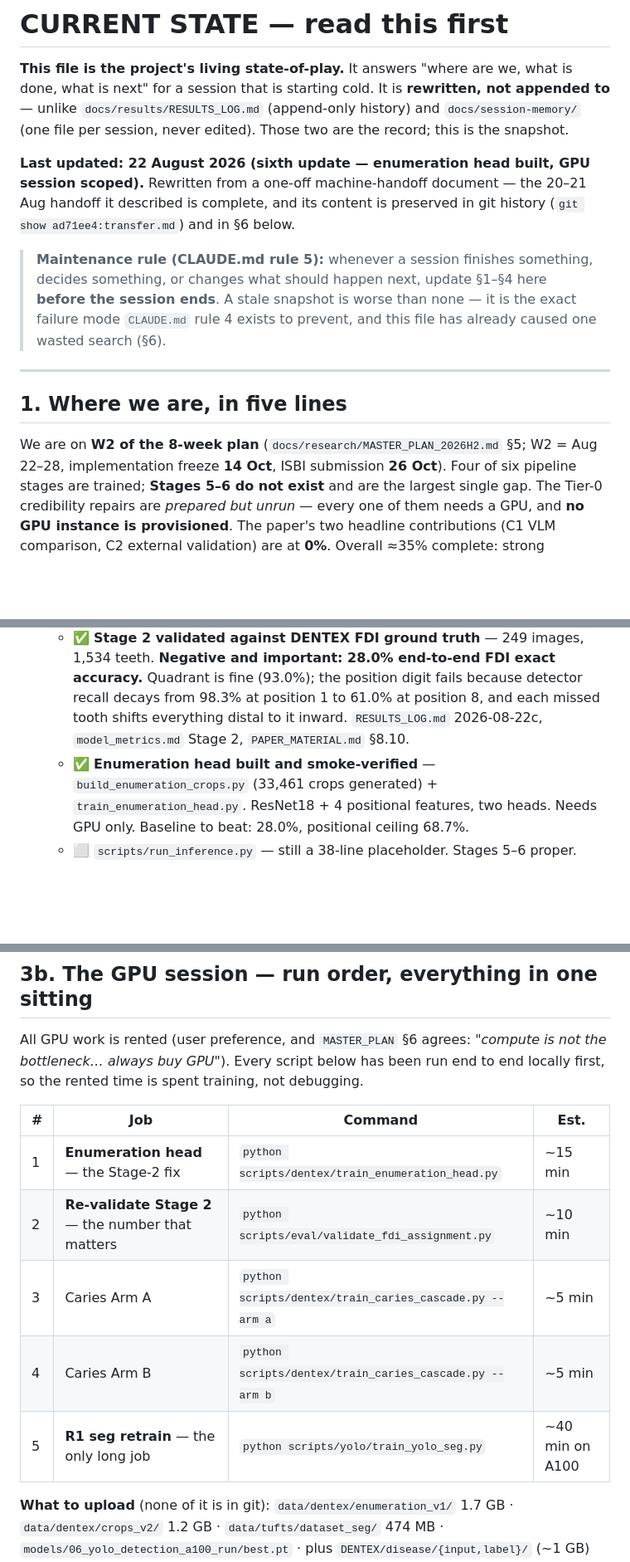
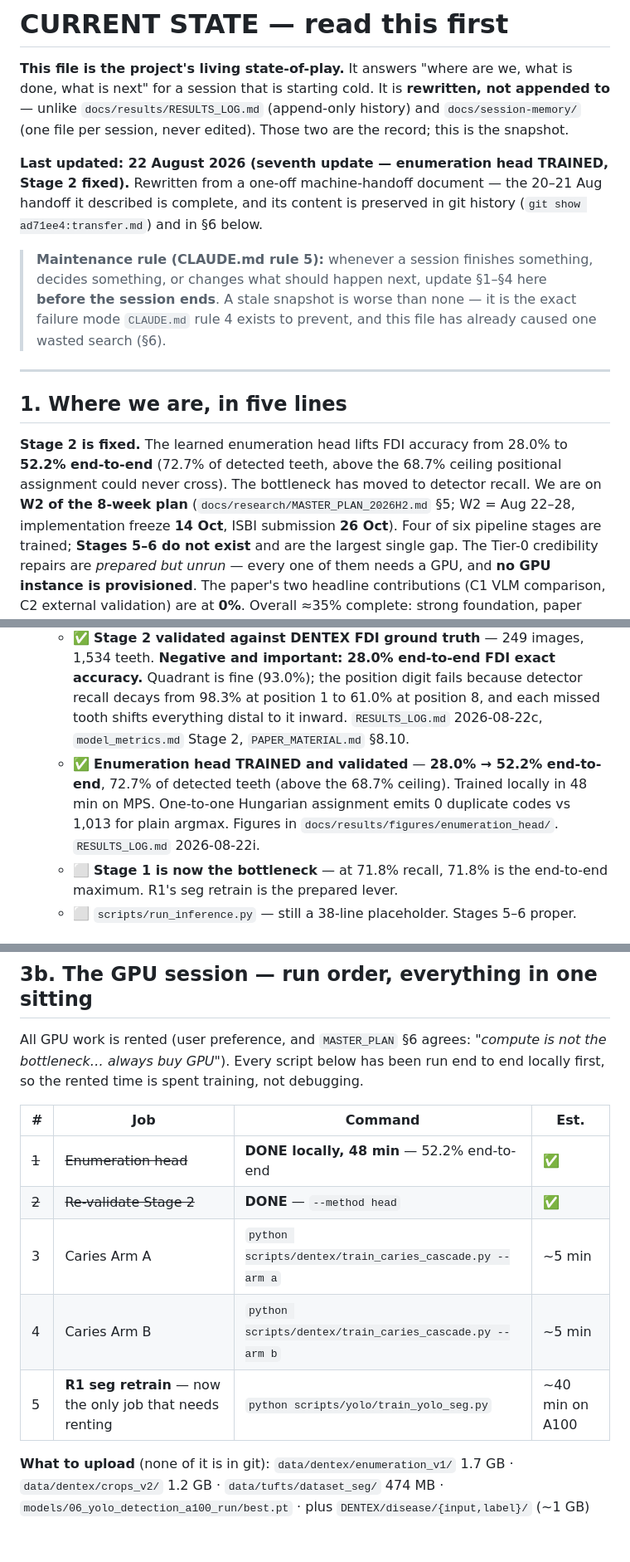
Before and after one commit to csdeepak/An-Intelligent-Dental-Assisting-System-for-Dentists-in-Cavity-and-Periodontal-Disease-Detection, a Markdown page: transfer.md, 3 parts joined by grey strips. Shown at 83% size. Rendered like a GitHub page; blank space fills up the shorter version.

Commit message:
docs: Stage 2 fixed — update the cold-start snapshot (rule 5)
Records the enumeration head as trained and validated at 52.2% end-to-end, marks
the FDI decision resolved, and updates the GPU runbook: steps 1-2 are done
locally, so R1's seg retrain is now the only job that actually needs renting.

Also notes the consequence — at 71.8% detector recall, 71.8% is the end-to-end
maximum, so Stage 1 is the new bottleneck.

Co-Authored-By: Claude Opus 5 <noreply@anthropic.com>

```diff
--- a/transfer.md
+++ b/transfer.md
@@ -5,7 +5,7 @@ what is next" for a session that is starting cold. It is **rewritten, not append
 unlike `docs/results/RESULTS_LOG.md` (append-only history) and `docs/session-memory/`
 (one file per session, never edited). Those two are the record; this is the snapshot.
 
-**Last updated: 22 August 2026 (sixth update — enumeration head built, GPU session scoped).** Rewritten from a one-off machine-handoff document — the
+**Last updated: 22 August 2026 (seventh update — enumeration head TRAINED, Stage 2 fixed).** Rewritten from a one-off machine-handoff document — the
 20–21 Aug handoff it described is complete, and its content is preserved in git history
 (`git show ad71ee4:transfer.md`) and in §6 below.
 
@@ -18,7 +18,9 @@ unlike `docs/results/RESULTS_LOG.md` (append-only history) and `docs/session-mem
 
 ## 1. Where we are, in five lines
 
-We are on **W2 of the 8-week plan** (`docs/research/MASTER_PLAN_2026H2.md` §5; W2 = Aug 22–28,
+**Stage 2 is fixed.** The learned enumeration head lifts FDI accuracy from 28.0% to
+**52.2% end-to-end** (72.7% of detected teeth, above the 68.7% ceiling positional assignment
+could never cross). The bottleneck has moved to detector recall. We are on **W2 of the 8-week plan** (`docs/research/MASTER_PLAN_2026H2.md` §5; W2 = Aug 22–28,
 implementation freeze **14 Oct**, ISBI submission **26 Oct**). Four of six pipeline stages are
 trained; **Stages 5–6 do not exist** and are the largest single gap. The Tier-0 credibility
 repairs are *prepared but unrun* — every one of them needs a GPU, and **no GPU instance is
@@ -68,9 +71,12 @@ long pole."
      (93.0%); the position digit fails because detector recall decays from 98.3% at position 1
      to 61.0% at position 8, and each missed tooth shifts everything distal to it inward.
      `RESULTS_LOG.md` 2026-08-22c, `model_metrics.md` Stage 2, `PAPER_MATERIAL.md` §8.10.
-   - ✅ **Enumeration head built and smoke-verified** — `build_enumeration_crops.py` (33,461
-     crops generated) + `train_enumeration_head.py`. ResNet18 + 4 positional features, two
-     heads. Needs GPU only. Baseline to beat: 28.0%, positional ceiling 68.7%.
+   - ✅ **Enumeration head TRAINED and validated** — **28.0% → 52.2% end-to-end**, 72.7% of
+     detected teeth (above the 68.7% ceiling). Trained locally in 48 min on MPS. One-to-one
+     Hungarian assignment emits 0 duplicate codes vs 1,013 for plain argmax. Figures in
+     `docs/results/figures/enumeration_head/`. `RESULTS_LOG.md` 2026-08-22i.
+   - ⬜ **Stage 1 is now the bottleneck** — at 71.8% recall, 71.8% is the end-to-end maximum.
+     R1's seg retrain is the prepared lever.
    - ⬜ `scripts/run_inference.py` — still a 38-line placeholder. Stages 5–6 proper.
 
 > ### ⚠️ ORIENTATION — read before running the pipeline on ANY non-Tufts image
@@ -117,11 +123,11 @@ the rented time is spent training, not debugging.
 
 | # | Job | Command | Est. |
 |---|---|---|---|
-| 1 | **Enumeration head** — the Stage-2 fix | `python scripts/dentex/train_enumeration_head.py` | ~15 min |
-| 2 | **Re-validate Stage 2** — the number that matters | `python scripts/eval/validate_fdi_assignment.py` | ~10 min |
+| ~~1~~ | ~~Enumeration head~~ | **DONE locally, 48 min** — 52.2% end-to-end | ✅ |
+| ~~2~~ | ~~Re-validate Stage 2~~ | **DONE** — `--method head` | ✅ |
 | 3 | Caries Arm A | `python scripts/dentex/train_caries_cascade.py --arm a` | ~5 min |
 | 4 | Caries Arm B | `python scripts/dentex/train_caries_cascade.py --arm b` | ~5 min |
-| 5 | **R1 seg retrain** — the only long job | `python scripts/yolo/train_yolo_seg.py` | ~40 min on A100 |
+| 5 | **R1 seg retrain** — now the only job that needs renting | `python scripts/yolo/train_yolo_seg.py` | ~40 min on A100 |
 
 **What to upload** (none of it is in git): `data/dentex/enumeration_v1/` 1.7 GB ·
 `data/dentex/crops_v2/` 1.2 GB · `data/tufts/dataset_seg/` 474 MB · `models/06_yolo_detection_a100_run/best.pt` ·
```
Also changed, not shown: other parts of transfer.md (+3 -2 lines).
